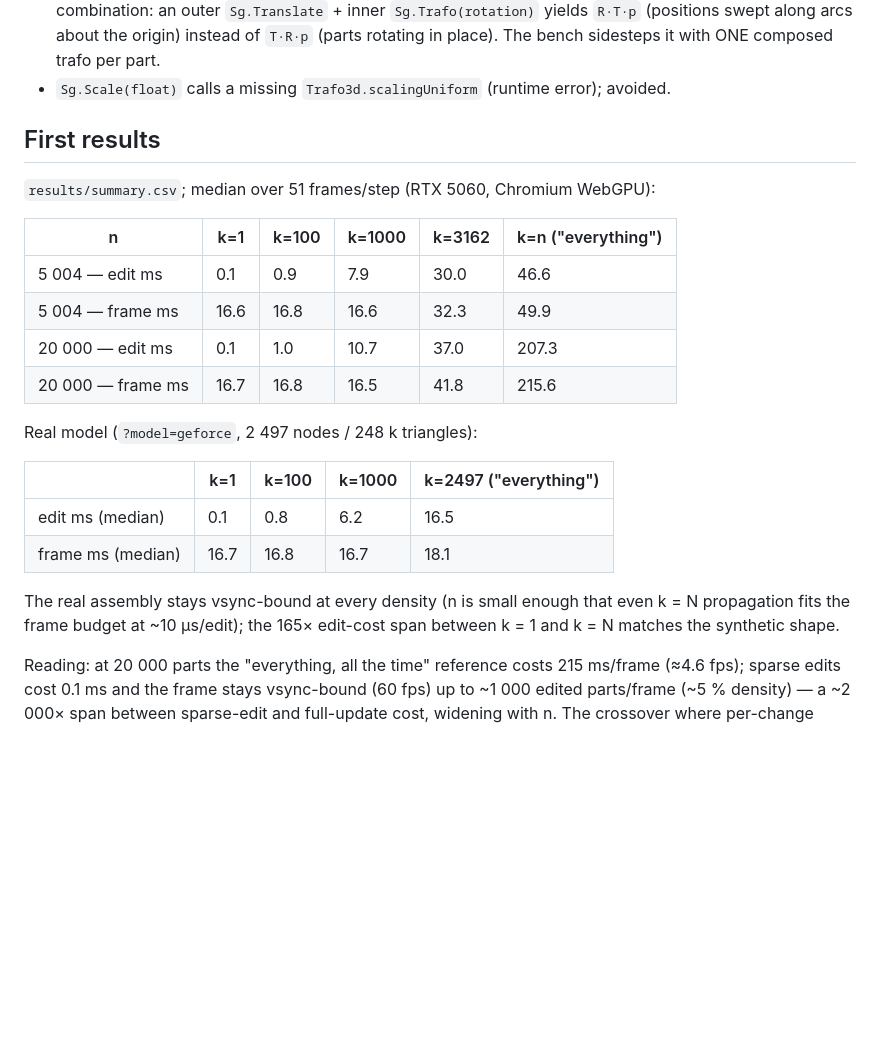
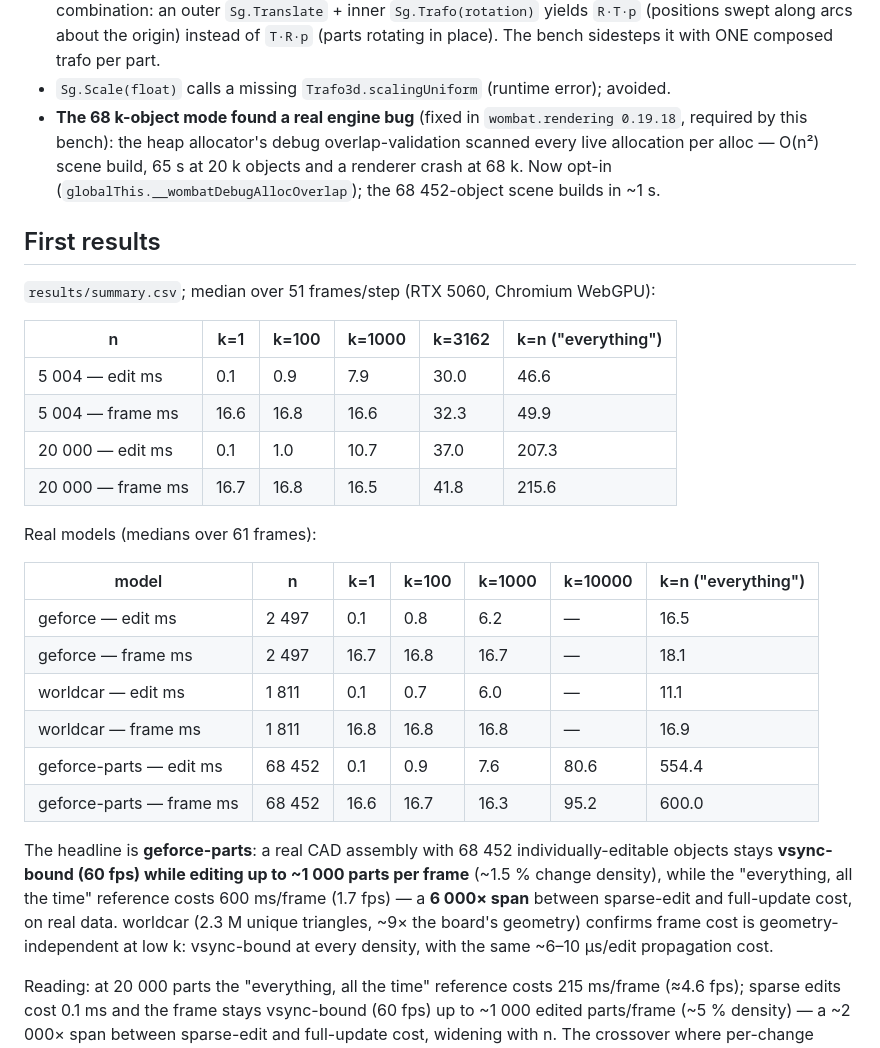
Before and after one commit to krauthaufen/aardvark-cad-bench, a Markdown page: README.md, the part around the change printed below. Rendered like a GitHub page; blank space fills up the shorter version.

```diff
--- a/README.md
+++ b/README.md
@@ -72,6 +88,12 @@ completion); the driver saves CSV + meta + screenshot.
   in place). The bench sidesteps it with ONE composed trafo per part.
 - `Sg.Scale(float)` calls a missing `Trafo3d.scalingUniform` (runtime
   error); avoided.
+- **The 68 k-object mode found a real engine bug** (fixed in
+  `wombat.rendering 0.19.18`, required by this bench): the heap
+  allocator's debug overlap-validation scanned every live allocation
+  per alloc — O(n²) scene build, 65 s at 20 k objects and a renderer
+  crash at 68 k. Now opt-in (`globalThis.__wombatDebugAllocOverlap`);
+  the 68 452-object scene builds in ~1 s.
 
 ## First results
 
@@ -84,16 +106,25 @@ completion); the driver saves CSV + meta + screenshot.
 | 20 000 — edit ms | 0.1 | 1.0 | 10.7 | 37.0 | 207.3 |
 | 20 000 — frame ms | 16.7 | 16.8 | 16.5 | 41.8 | 215.6 |
 
-Real model (`?model=geforce`, 2 497 nodes / 248 k triangles):
+Real models (medians over 61 frames):
 
-| | k=1 | k=100 | k=1000 | k=2497 ("everything") |
-|---|---|---|---|---|
-| edit ms (median) | 0.1 | 0.8 | 6.2 | 16.5 |
-| frame ms (median) | 16.7 | 16.8 | 16.7 | 18.1 |
+| model | n | k=1 | k=100 | k=1000 | k=10000 | k=n ("everything") |
+|---|---|---|---|---|---|---|
+| geforce — edit ms | 2 497 | 0.1 | 0.8 | 6.2 | — | 16.5 |
+| geforce — frame ms | 2 497 | 16.7 | 16.8 | 16.7 | — | 18.1 |
+| worldcar — edit ms | 1 811 | 0.1 | 0.7 | 6.0 | — | 11.1 |
+| worldcar — frame ms | 1 811 | 16.8 | 16.8 | 16.8 | — | 16.9 |
+| geforce-parts — edit ms | 68 452 | 0.1 | 0.9 | 7.6 | 80.6 | 554.4 |
+| geforce-parts — frame ms | 68 452 | 16.6 | 16.7 | 16.3 | 95.2 | 600.0 |
 
-The real assembly stays vsync-bound at every density (n is small enough
-that even k = N propagation fits the frame budget at ~10 µs/edit); the
-165× edit-cost span between k = 1 and k = N matches the synthetic shape.
+The headline is **geforce-parts**: a real CAD assembly with 68 452
+individually-editable objects stays **vsync-bound (60 fps) while editing
+up to ~1 000 parts per frame** (~1.5 % change density), while the
+"everything, all the time" reference costs 600 ms/frame (1.7 fps) — a
+**6 000× span** between sparse-edit and full-update cost, on real data.
+worldcar (2.3 M unique triangles, ~9× the board's geometry) confirms
+frame cost is geometry-independent at low k: vsync-bound at every
+density, with the same ~6–10 µs/edit propagation cost.
 
 Reading: at 20 000 parts the "everything, all the time" reference costs
 215 ms/frame (≈4.6 fps); sparse edits cost 0.1 ms and the frame stays
```
Also changed, not shown: other parts of README.md (+29 -13 lines), results/geforce-parts-board.png (added), results/geforce-parts.png (added), results/worldcar.png (added), 11 other files.
